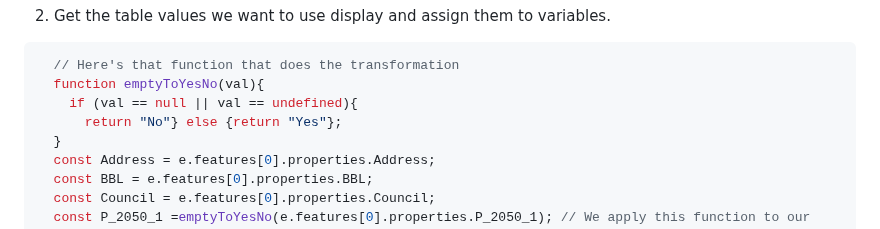
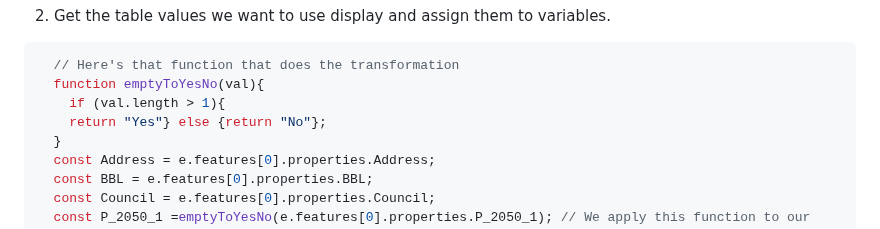
Before and after one commit to iamwfx/crs_3850_5850_mapping_countermapping, a Markdown page: Fall_2023/Week8_mapbox3/W9_mapbox3.md, the part around the change. Drawn GitHub-style.

Commit message:
Update W9_mapbox3.md
emptyToYesNo function fix

````diff
--- a/Fall_2023/Week8_mapbox3/W9_mapbox3.md
+++ b/Fall_2023/Week8_mapbox3/W9_mapbox3.md
@@ -517,8 +517,8 @@ Inside this function, when our mouse enters an object, we are going to do the fo
 ```js
   // Here's that function that does the transformation
   function emptyToYesNo(val){
-    if (val == null || val == undefined){
-      return "No"} else {return "Yes"};
+    if (val.length > 1){
+	return "Yes"} else {return "No"};
   }
   const Address = e.features[0].properties.Address;
   const BBL = e.features[0].properties.BBL;
````
